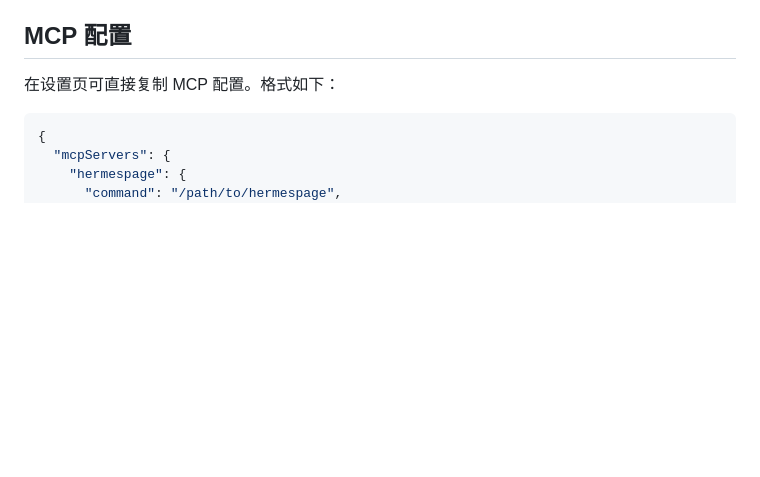
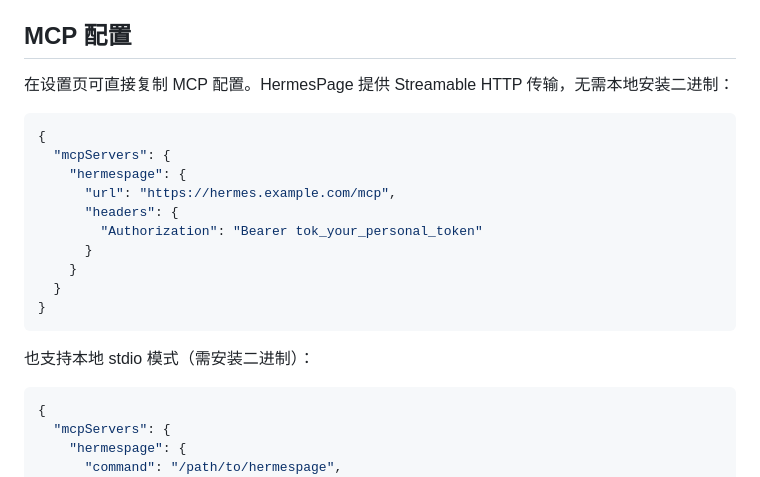
Before and after one commit to cone387/HermesPage, a Markdown page: README.md, the part around the change. GitHub-like rendering; blank space fills up the shorter version.

Commit message:
docs: update README and SPEC for MCP Streamable HTTP transport
Co-Authored-By: Claude Opus 4.6 <noreply@anthropic.com>

````diff
--- a/README.md
+++ b/README.md
@@ -61,7 +61,22 @@ docker compose logs -f
 
 ## MCP 配置
 
-在设置页可直接复制 MCP 配置。格式如下：
+在设置页可直接复制 MCP 配置。HermesPage 提供 Streamable HTTP 传输，无需本地安装二进制：
+
+```json
+{
+  "mcpServers": {
+    "hermespage": {
+      "url": "https://hermes.example.com/mcp",
+      "headers": {
+        "Authorization": "Bearer tok_your_personal_token"
+      }
+    }
+  }
+}
+```
+
+也支持本地 stdio 模式（需安装二进制）：
 
 ```json
 {
````
Also changed, not shown: SPEC.md (+28 -3 lines).
